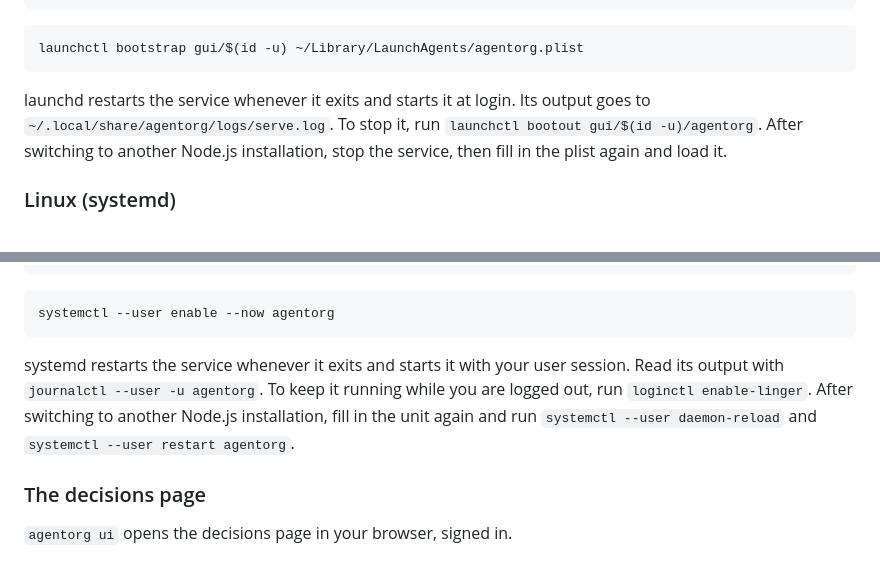
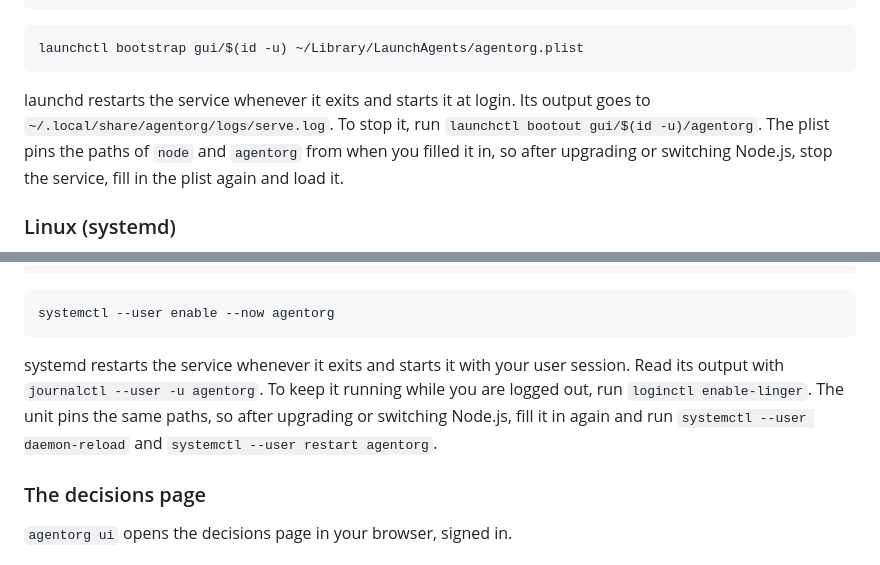
Before and after one commit to uniac-ai/AgentOrg, a Markdown page: docs/install.md, 2 parts joined by grey strips. GitHub-like rendering.

Commit message:
Say that the service units pin node's path
Co-Authored-By: Claude Opus 5.5 <noreply@anthropic.com>

````diff
--- a/docs/install.md
+++ b/docs/install.md
@@ -48,7 +48,7 @@ sed -e "s|@NODE@|$(command -v node)|" -e "s|@AGENTORG@|$(command -v agentorg)|"
 launchctl bootstrap gui/$(id -u) ~/Library/LaunchAgents/agentorg.plist
 ```
 
-launchd restarts the service whenever it exits and starts it at login. Its output goes to `~/.local/share/agentorg/logs/serve.log`. To stop it, run `launchctl bootout gui/$(id -u)/agentorg`. After switching to another Node.js installation, stop the service, then fill in the plist again and load it.
+launchd restarts the service whenever it exits and starts it at login. Its output goes to `~/.local/share/agentorg/logs/serve.log`. To stop it, run `launchctl bootout gui/$(id -u)/agentorg`. The plist pins the paths of `node` and `agentorg` from when you filled it in, so after upgrading or switching Node.js, stop the service, fill in the plist again and load it.
 
 ### Linux (systemd)
 
@@ -70,7 +70,7 @@ systemctl --user daemon-reload
 systemctl --user enable --now agentorg
 ```
 
-systemd restarts the service whenever it exits and starts it with your user session. Read its output with `journalctl --user -u agentorg`. To keep it running while you are logged out, run `loginctl enable-linger`. After switching to another Node.js installation, fill in the unit again and run `systemctl --user daemon-reload` and `systemctl --user restart agentorg`.
+systemd restarts the service whenever it exits and starts it with your user session. Read its output with `journalctl --user -u agentorg`. To keep it running while you are logged out, run `loginctl enable-linger`. The unit pins the same paths, so after upgrading or switching Node.js, fill it in again and run `systemctl --user daemon-reload` and `systemctl --user restart agentorg`.
 
 ### The decisions page
 
````
